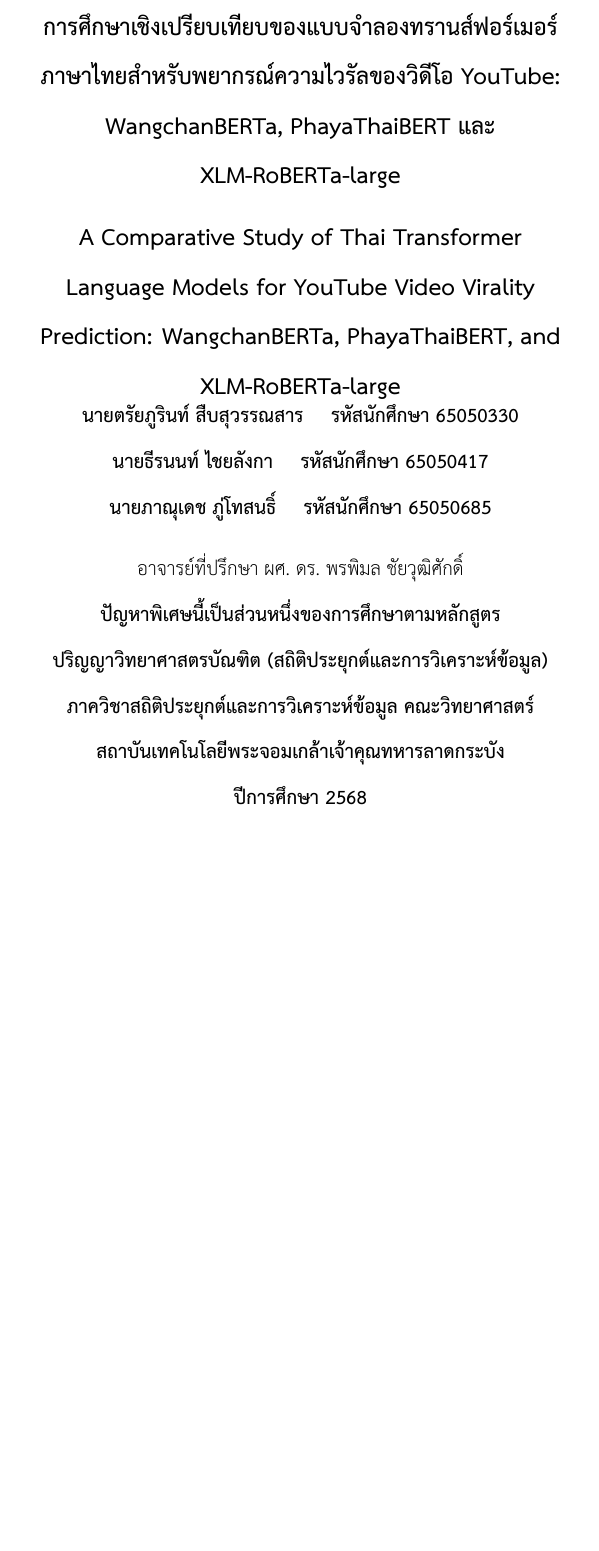
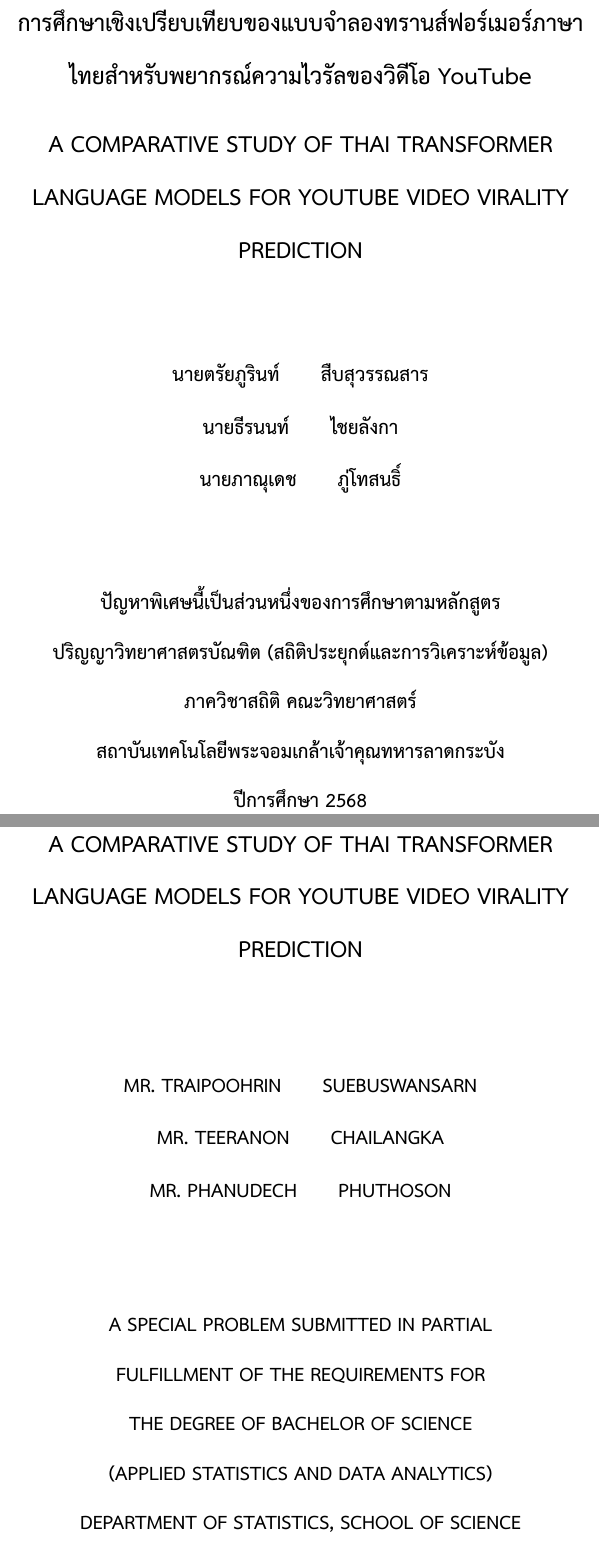
Before and after one commit to MNupakorn/thesis-youtube-virality-thai, a LaTeX thesis (docs/thesis/main.tex, which reads docs/thesis/frontmatter/cover.tex): part of page 1 of 118 before the commit and two parts of pages 1 and 2 of 119 after it, the two joined at a grey line, cut so that both start at the same text, the shorter picture padded with empty space. Compiled offline with XeLaTeX.

Commit message:
docs(thesis): cover page conform to STAT_2025 template
- remove KMITL logo (template doesn't require it)
- shorten title: drop ': WangchanBERTa, PhayaThaiBERT, and XLM-RoBERTa-large'
- two-page layout: Thai cover (Thai+English titles) then English cover
- 24pt bold title, 20pt bold names+footer per spec
- 3-space (\hspace{1.5em}) between first name and surname
- footer per template: 'ปัญหาพิเศษนี้เป็นส่วนหนึ่งของการศึกษา...' / 'A SPECIAL PROBLEM SUBMITTED...'

```diff
--- a/docs/thesis/frontmatter/cover.tex
+++ b/docs/thesis/frontmatter/cover.tex
@@ -1,48 +1,37 @@
-% frontmatter/cover.tex — หน้าปกปัญหาพิเศษ KMITL (STAT_2025 template)
+% frontmatter/cover.tex — หน้าปกตามคู่มือ STAT_2025
+% หน้า 1: ปกภาษาไทย (มีชื่อหัวข้อทั้งไทยและอังกฤษ)
+% หน้า 2: ปกภาษาอังกฤษ
+
+% ── หน้าปกภาษาไทย ───────────────────────────────────────────
 \thispagestyle{empty}
 \begin{center}
-  \vspace*{0.3cm}
+  \vspace*{0.5in}
 
-  \includegraphics[width=3.0cm]{figures/kmitl_logo.png}\\[0.6cm]
+  % ชื่อหัวข้อภาษาไทย — TH SarabunPSK 24 หนา กลางหน้า
+  {\fontsize{24pt}{32pt}\selectfont\bfseries\thesistitleTH\par}
 
-  % ── ชื่อหัวข้อภาษาไทย (TH SarabunPSK 24 หนา กลางหน้า) ──
-  \begin{minipage}{0.92\textwidth}
-    \begin{center}
-      {\fontsize{24pt}{30pt}\selectfont\bfseries\thesistitleTH\par}
-    \end{center}
-  \end{minipage}
+  \vspace{0.4cm}
 
-  \vspace{1.0cm}
-
-  % ── ชื่อหัวข้อภาษาอังกฤษ (TH SarabunPSK 24 Bold Uppercase) ──
-  \begin{minipage}{0.92\textwidth}
-    \begin{center}
-      {\fontsize{24pt}{30pt}\selectfont\bfseries\thesistitleEN\par}
-    \end{center}
-  \end{minipage}
+  % ชื่อหัวข้อภาษาอังกฤษ — TH SarabunPSK 24 Bold Uppercase
+  {\fontsize{24pt}{32pt}\selectfont\bfseries\MakeUppercase{\thesistitleEN}\par}
 
   \vfill
 
-  % ── ชื่อนักศึกษา (TH SarabunPSK 20 หนา กลางหน้า) ──
-  {\fontsize{20pt}{26pt}\selectfont\bfseries
-    \authorone\quad รหัสนักศึกษา\ \studentidone\\[2pt]
-    \authortwo\quad รหัสนักศึกษา\ \studentidtwo\\[2pt]
-    \authorthree\quad รหัสนักศึกษา\ \studentidthree\par
-  }
-
-  \vspace{0.6cm}
-  {\fontsize{20pt}{26pt}\selectfont
-    อาจารย์ที่ปรึกษา\ \advisor
+  % ชื่อนักศึกษา — TH SarabunPSK 20 หนา (เว้น 3 วรรคระหว่างชื่อกับนามสกุล)
+  {\fontsize{20pt}{30pt}\selectfont\bfseries
+    นายตรัยภูรินท์\hspace{1.5em}สืบสุวรรณสาร\\[2pt]
+    นายธีรนนท์\hspace{1.5em}ไชยลังกา\\[2pt]
+    นายภาณุเดช\hspace{1.5em}ภู่โทสนธิ์\par
   }
 
   \vfill
 
-  % ── ส่วนล่าง (TH SarabunPSK 20 หนา) ──
-  {\fontsize{20pt}{26pt}\selectfont\bfseries
-    ปัญหาพิเศษนี้เป็นส่วนหนึ่งของการศึกษาตามหลักสูตร\\[2pt]
-    ปริญญาวิทยาศาสตรบัณฑิต (สถิติประยุกต์และการวิเคราะห์ข้อมูล)\\[2pt]
-    \department\ \school\\[2pt]
-    \university\\[2pt]
+  % ส่วนล่าง — TH SarabunPSK 20 หนา
+  {\fontsize{20pt}{30pt}\selectfont\bfseries
+    ปัญหาพิเศษนี้เป็นส่วนหนึ่งของการศึกษาตามหลักสูตร\\
+    ปริญญาวิทยาศาสตรบัณฑิต (สถิติประยุกต์และการวิเคราะห์ข้อมูล)\\
+    ภาควิชาสถิติ\ คณะวิทยาศาสตร์\\
+    สถาบันเทคโนโลยีพระจอมเกล้าเจ้าคุณทหารลาดกระบัง\\
     ปีการศึกษา\ \academicyear\par
   }
 
@@ -50,2 +39,29 @@
 \end{center}
 \newpage
+
+% ── หน้าปกภาษาอังกฤษ ────────────────────────────────────────
+\thispagestyle{empty}
+\begin{center}
+  \vspace*{0.5in}
+
+  % English title — TH SarabunPSK 24 Bold Uppercase
+  {\fontsize{24pt}{32pt}\selectfont\bfseries\MakeUppercase{\thesistitleEN}\par}
+
+  \vfill
+
+  % Student names — uppercase, 20 Bold (3 spaces between name and surname)
+  {\fontsize{20pt}{30pt}\selectfont\bfseries
+    \MakeUppercase{Mr.\ Traipoohrin}\hspace{1.5em}\MakeUppercase{Suebuswansarn}\\[2pt]
+    \MakeUppercase{Mr.\ Teeranon}\hspace{1.5em}\MakeUppercase{Chailangka}\\[2pt]
+    \MakeUppercase{Mr.\ Phanudech}\hspace{1.5em}\MakeUppercase{Phuthoson}\par
+  }
+
+  \vfill
+
+  % Footer — TH SarabunPSK 20 Bold Uppercase
+  {\fontsize{20pt}{30pt}\selectfont\bfseries
+    A SPECIAL PROBLEM SUBMITTED IN PARTIAL\\
+    FULFILLMENT OF THE REQUIREMENTS FOR\\
+    THE DEGREE OF BACHELOR OF SCIENCE\\
+    (APPLIED STATISTICS AND DATA ANALYTICS)\\
+    DEPARTMENT OF STATISTICS, SCHOOL OF SCIENCE\\
--- a/docs/thesis/main.tex
+++ b/docs/thesis/main.tex
@@ -185,8 +185,8 @@
 }
 
 % ── Thesis metadata ────────────────────────────────────
-\newcommand{\thesistitleTH}{การศึกษาเชิงเปรียบเทียบของแบบจำลองทรานส์ฟอร์เมอร์ภาษาไทยสำหรับพยากรณ์ความไวรัลของวิดีโอ YouTube: WangchanBERTa, PhayaThaiBERT และ XLM-RoBERTa-large}
-\newcommand{\thesistitleEN}{A Comparative Study of Thai Transformer Language Models for YouTube Video Virality Prediction: WangchanBERTa, PhayaThaiBERT, and XLM-RoBERTa-large}
+\newcommand{\thesistitleTH}{การศึกษาเชิงเปรียบเทียบของแบบจำลองทรานส์ฟอร์เมอร์ภาษาไทยสำหรับพยากรณ์ความไวรัลของวิดีโอ YouTube}
+\newcommand{\thesistitleEN}{A Comparative Study of Thai Transformer Language Models for YouTube Video Virality Prediction}
 \newcommand{\authorone}{นายตรัยภูรินท์ สืบสุวรรณสาร}
 \newcommand{\authortwo}{นายธีรนนท์ ไชยลังกา}
 \newcommand{\authorthree}{นายภาณุเดช ภู่โทสนธิ์}
```
Also changed, not shown: docs/thesis/frontmatter/cover.tex (9 more changed lines).
